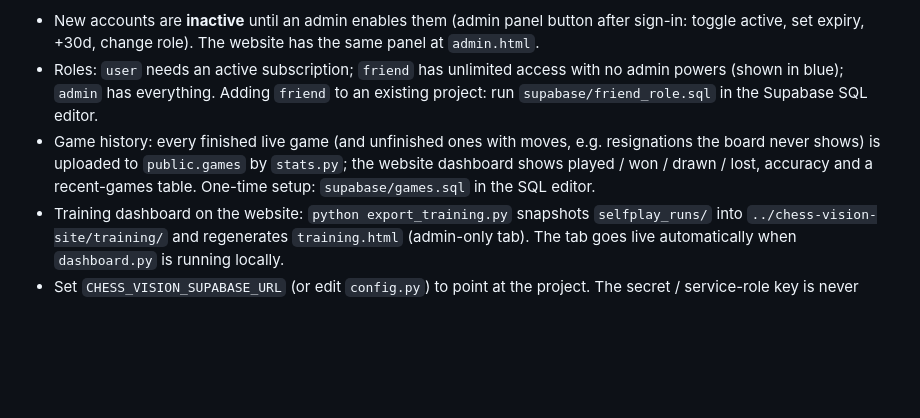
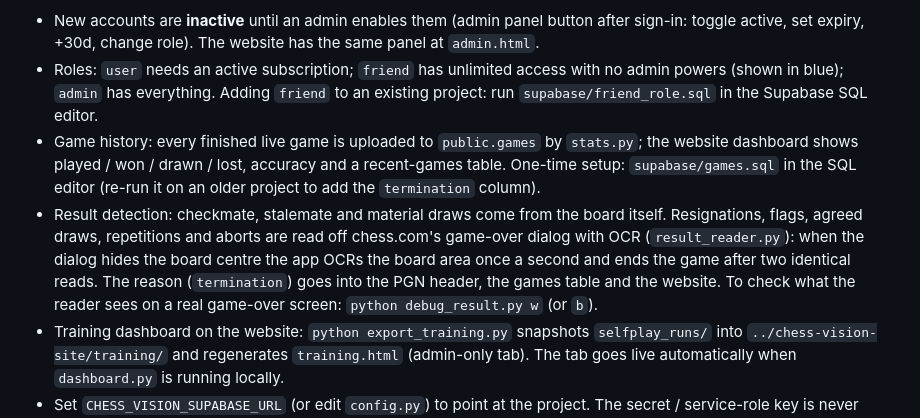
Before and after one commit to Kryskata-C/chessbot, a Markdown page: README.md, the part around the change. Drawn GitHub-style; blank space fills up the shorter version.

Commit message:
README: result detection

```diff
--- a/README.md
+++ b/README.md
@@ -420,10 +420,15 @@ shipped in `config.py` can't read anyone else's row. Sessions are remembered in
 - Roles: `user` needs an active subscription; `friend` has unlimited access with no admin powers
   (shown in blue); `admin` has everything. Adding `friend` to an existing project: run
   `supabase/friend_role.sql` in the Supabase SQL editor.
-- Game history: every finished live game (and unfinished ones with moves, e.g. resignations the
-  board never shows) is uploaded to `public.games` by `stats.py`; the website dashboard shows
-  played / won / drawn / lost, accuracy and a recent-games table. One-time setup:
-  `supabase/games.sql` in the SQL editor.
+- Game history: every finished live game is uploaded to `public.games` by `stats.py`; the website
+  dashboard shows played / won / drawn / lost, accuracy and a recent-games table. One-time setup:
+  `supabase/games.sql` in the SQL editor (re-run it on an older project to add the `termination` column).
+- Result detection: checkmate, stalemate and material draws come from the board itself.
+  Resignations, flags, agreed draws, repetitions and aborts are read off chess.com's game-over
+  dialog with OCR (`result_reader.py`): when the dialog hides the board centre the app OCRs the
+  board area once a second and ends the game after two identical reads. The reason
+  (`termination`) goes into the PGN header, the games table and the website. To check what the
+  reader sees on a real game-over screen: `python debug_result.py w` (or `b`).
 - Training dashboard on the website: `python export_training.py` snapshots `selfplay_runs/` into
   `../chess-vision-site/training/` and regenerates `training.html` (admin-only tab). The tab goes
   live automatically when `dashboard.py` is running locally.
```
